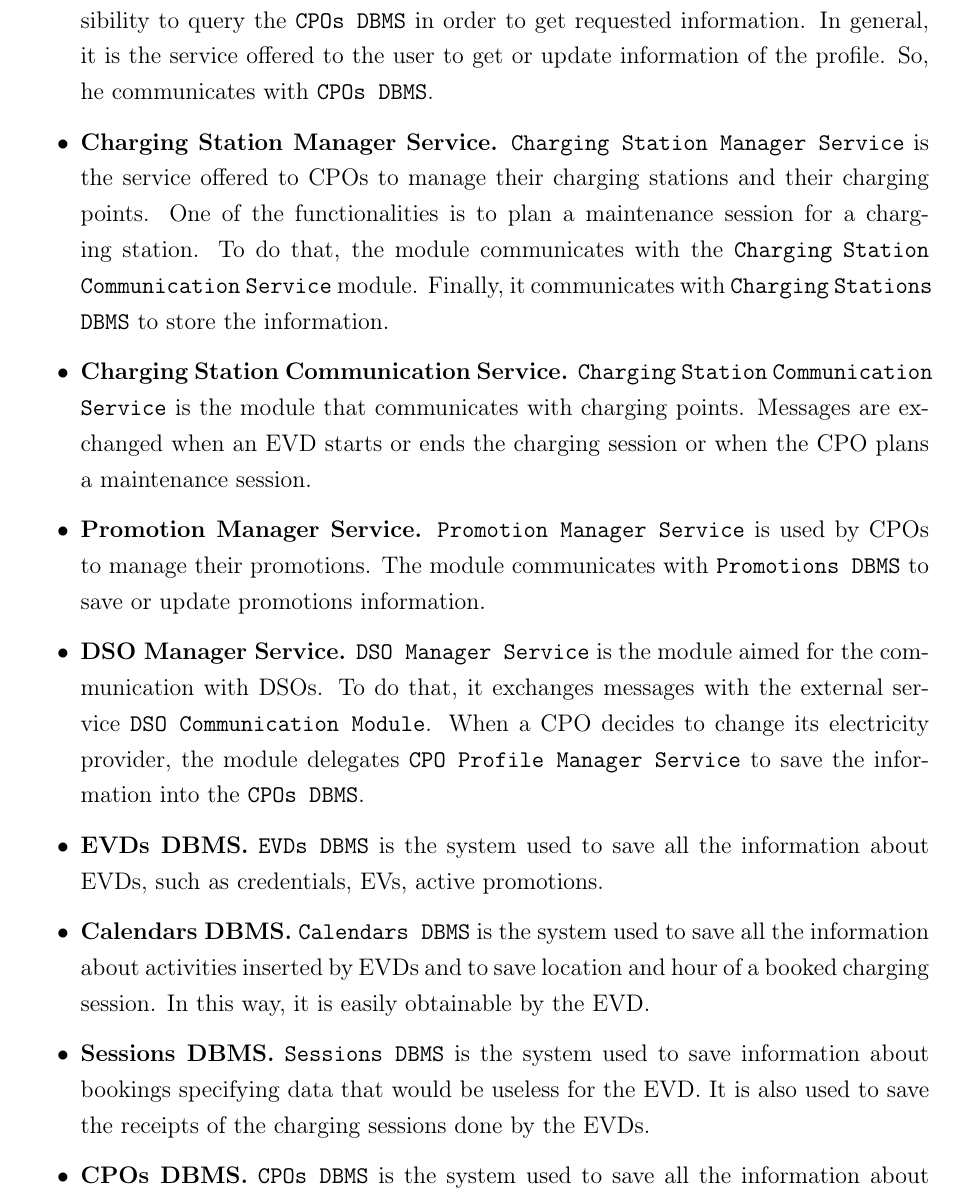
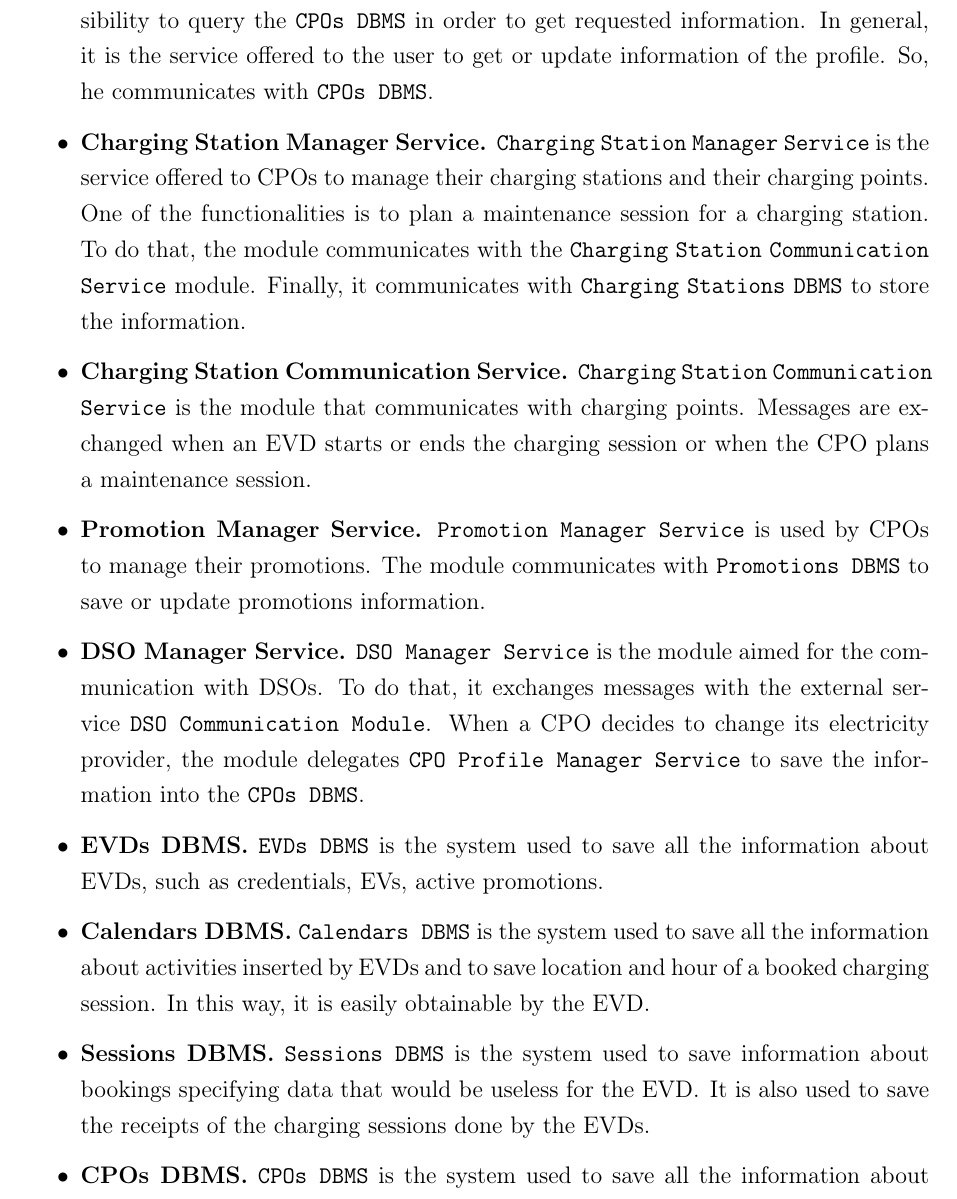
Before and after one commit to IrfEazy/se2-project, a LaTeX thesis (DD/LaTeXCode/DD.tex, which reads DD/LaTeXCode/Chapters/2_-_Architectural_Design.tex): part of page 11 of 50, cut so that both start at the same text. Compiled offline with pdfLaTeX.

Commit message:
Minor fix.

```diff
--- a/DD/LaTeXCode/Chapters/2_-_Architectural_Design.tex
+++ b/DD/LaTeXCode/Chapters/2_-_Architectural_Design.tex
@@ -91,7 +91,7 @@ The components are:
     the \verb|CPOs DBMS| in order to get requested information.
     In general, it is the service offered to the user to get or update information of the profile.
     So, he communicates with \verb|CPOs DBMS|.
-    \item \textbf{Charging Station Manager Service.} \verb|Charging Station Manager Service| is the service offered to CPOs
+    \item \textbf{Charging Station Manager Service.} \verb|Charging| \verb|Station| \verb|Manager| \verb|Service| is the service offered to CPOs
     to manage their charging stations and their charging points.
     One of the functionalities is to plan a maintenance session for a charging station.
     To do that, the module communicates with the \verb|Charging| \verb|Station| \verb|Communication| \verb|Service| module.
@@ -111,7 +111,7 @@ The components are:
     inserted by EVDs and to save location and hour of a booked charging session.
     In this way, it is easily obtainable by the EVD\@.
     \item \textbf{Sessions DBMS.} \verb|Sessions DBMS| is the system used to save information about bookings
-    specifying data that would be useless for the EVD.
+    specifying data that would be useless for the EVD\@.
     It is also used to save the receipts of the charging sessions done by the EVDs.
     \item \textbf{CPOs DBMS.} \verb|CPOs DBMS| is the system used to save all the information about CPOs, such as credentials,
     company information.
```
